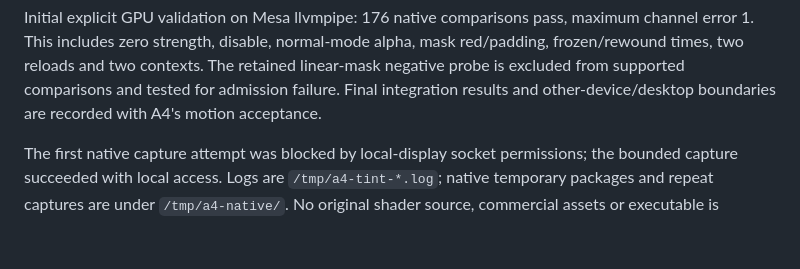
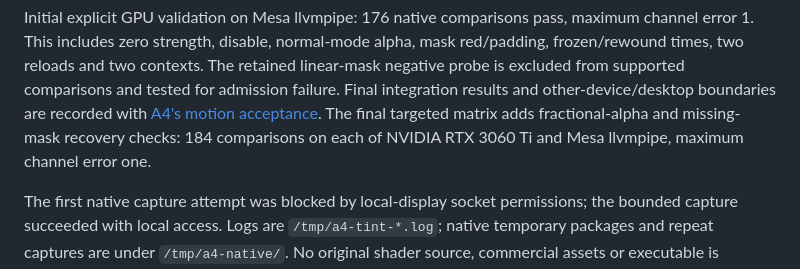
Before and after one commit to zilorn/better-wallpaper, a Markdown page: docs/validation/a4-tint.md, the part around the change. Rendered like a GitHub page; blank space fills up the shorter version.

Commit message:
docs: record A4 fidelity acceptance

```diff
--- a/docs/validation/a4-tint.md
+++ b/docs/validation/a4-tint.md
@@ -68,7 +68,9 @@ maximum channel error 1. This includes zero strength, disable, normal-mode alpha
 mask red/padding, frozen/rewound times, two reloads and two contexts. The retained
 linear-mask negative probe is excluded from supported comparisons and tested for
 admission failure. Final integration results and other-device/desktop boundaries
-are recorded with A4's motion acceptance.
+are recorded with [A4's motion acceptance](a4-motion.md). The final targeted
+matrix adds fractional-alpha and missing-mask recovery checks: 184 comparisons
+on each of NVIDIA RTX 3060 Ti and Mesa llvmpipe, maximum channel error one.
 
 The first native capture attempt was blocked by local-display socket permissions;
 the bounded capture succeeded with local access. Logs are `/tmp/a4-tint-*.log`;
```
Also changed, not shown: docs/wallpaper-engine-adaptation-plan.md (+42 -5 lines).
